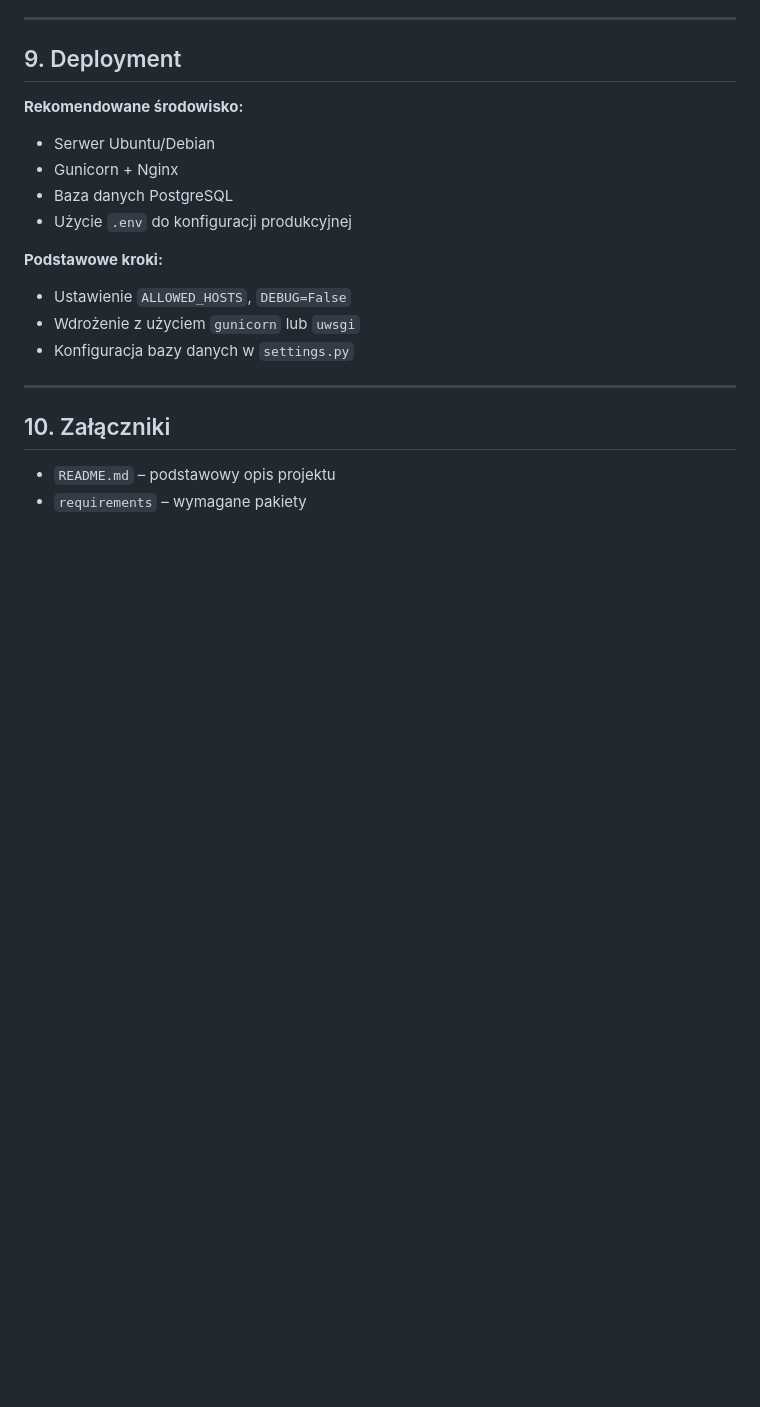
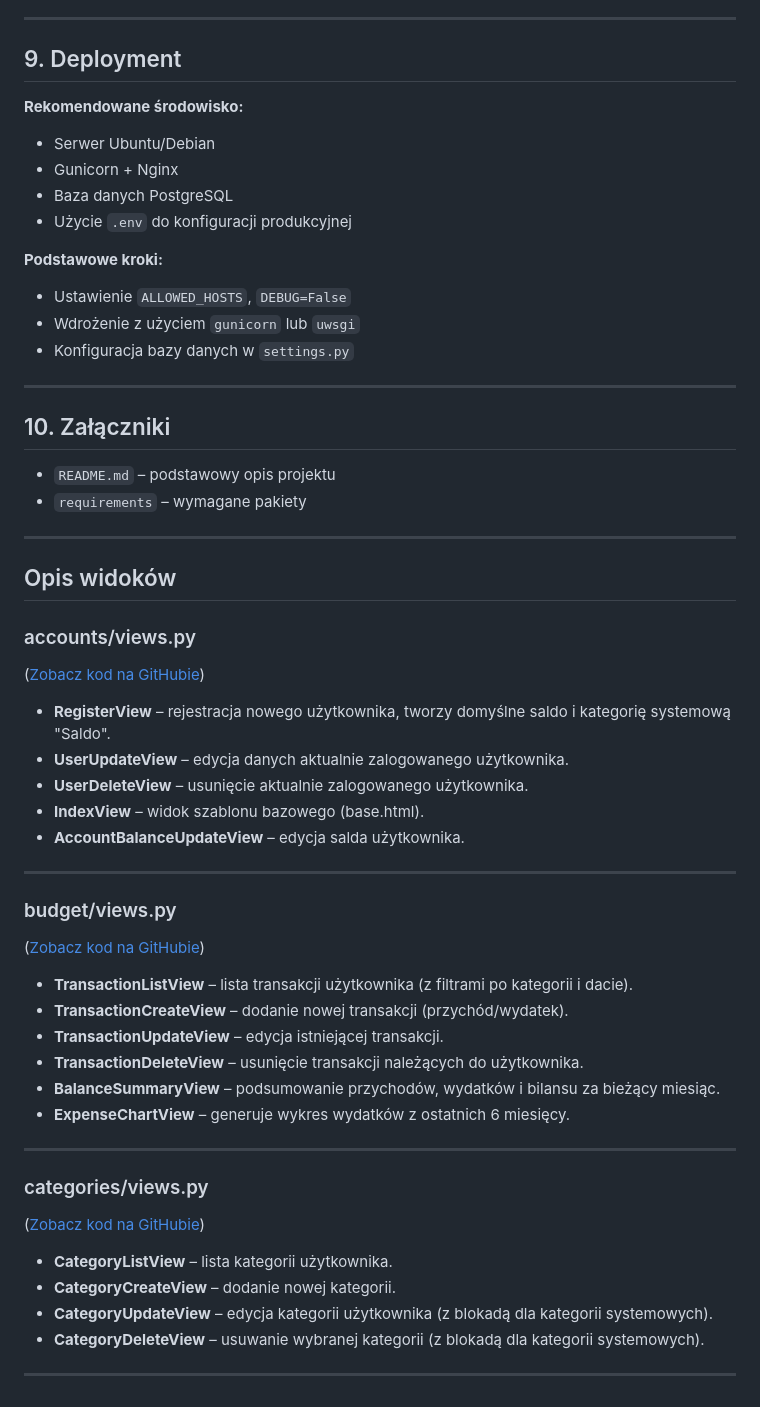
Before and after one commit to Nixir-hub/budget_managment_app_django, a Markdown page: README.md, the part around one of its changes. GitHub-like rendering; blank space fills up the shorter version.

```diff
--- a/README.md
+++ b/README.md
@@ -138,3 +188,40 @@ class Transaction(models.Model):
 
 - `README.md` – podstawowy opis projektu
 - `requirements` – wymagane pakiety
+
+---
+
+## Opis widoków
+
+### accounts/views.py
+([Zobacz kod na GitHubie](https://github.com/Nixir-hub/budget_managment_app_django/blob/52b0ec655d5a14a48b273b0b943a1200d6905883/budget_managment_app/accounts/views.py))
+
+- **RegisterView** – rejestracja nowego użytkownika, tworzy domyślne saldo i kategorię systemową "Saldo".
+- **UserUpdateView** – edycja danych aktualnie zalogowanego użytkownika.
+- **UserDeleteView** – usunięcie aktualnie zalogowanego użytkownika.
+- **IndexView** – widok szablonu bazowego (base.html).
+- **AccountBalanceUpdateView** – edycja salda użytkownika.
+
+---
+
+### budget/views.py
+([Zobacz kod na GitHubie](https://github.com/Nixir-hub/budget_managment_app_django/blob/52b0ec655d5a14a48b273b0b943a1200d6905883/budget_managment_app/budget/views.py))
+
+- **TransactionListView** – lista transakcji użytkownika (z filtrami po kategorii i dacie).
+- **TransactionCreateView** – dodanie nowej transakcji (przychód/wydatek).
+- **TransactionUpdateView** – edycja istniejącej transakcji.
+- **TransactionDeleteView** – usunięcie transakcji należących do użytkownika.
+- **BalanceSummaryView** – podsumowanie przychodów, wydatków i bilansu za bieżący miesiąc.
+- **ExpenseChartView** – generuje wykres wydatków z ostatnich 6 miesięcy.
+
+---
+
+### categories/views.py
+([Zobacz kod na GitHubie](https://github.com/Nixir-hub/budget_managment_app_django/blob/52b0ec655d5a14a48b273b0b943a1200d6905883/budget_managment_app/categories/views.py))
+
+- **CategoryListView** – lista kategorii użytkownika.
+- **CategoryCreateView** – dodanie nowej kategorii.
+- **CategoryUpdateView** – edycja kategorii użytkownika (z blokadą dla kategorii systemowych).
+- **CategoryDeleteView** – usuwanie wybranej kategorii (z blokadą dla kategorii systemowych).
+
+---
```
Also changed, not shown: other parts of README.md (+57 -7 lines).
